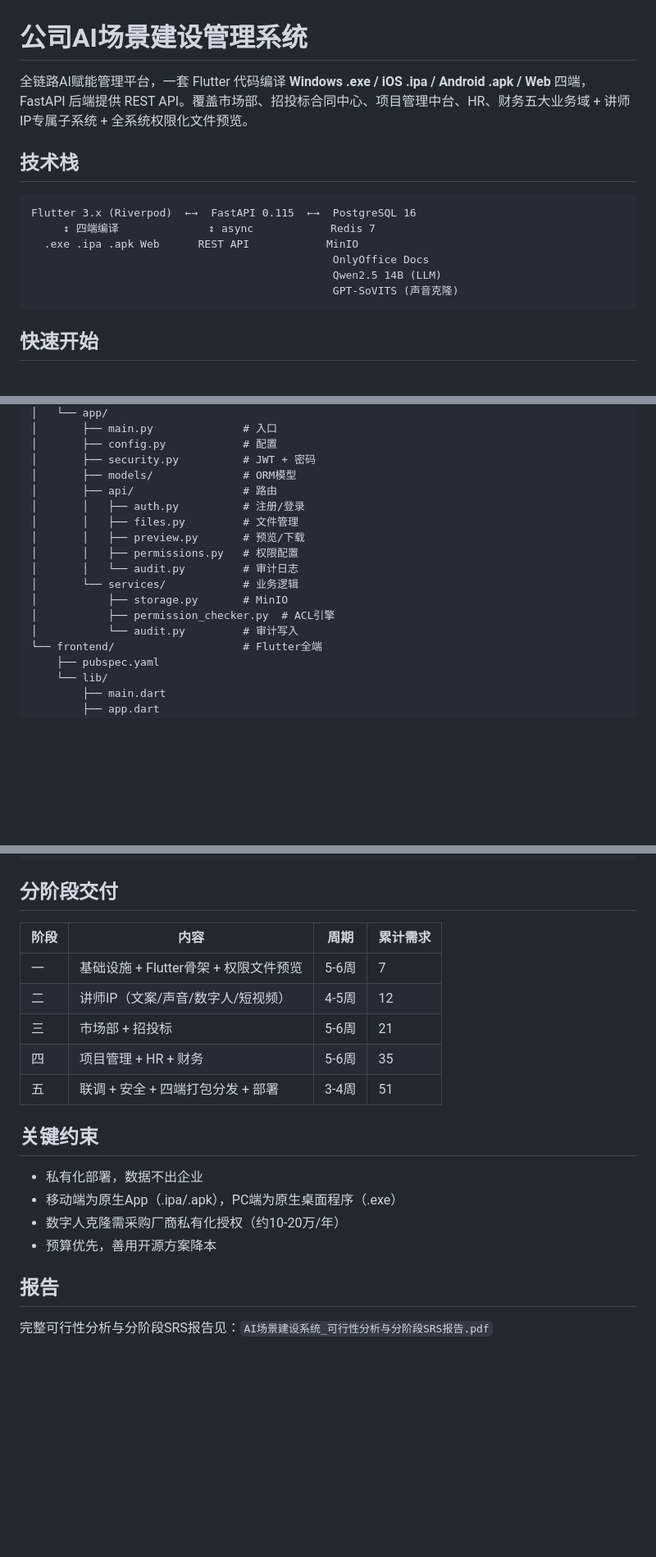
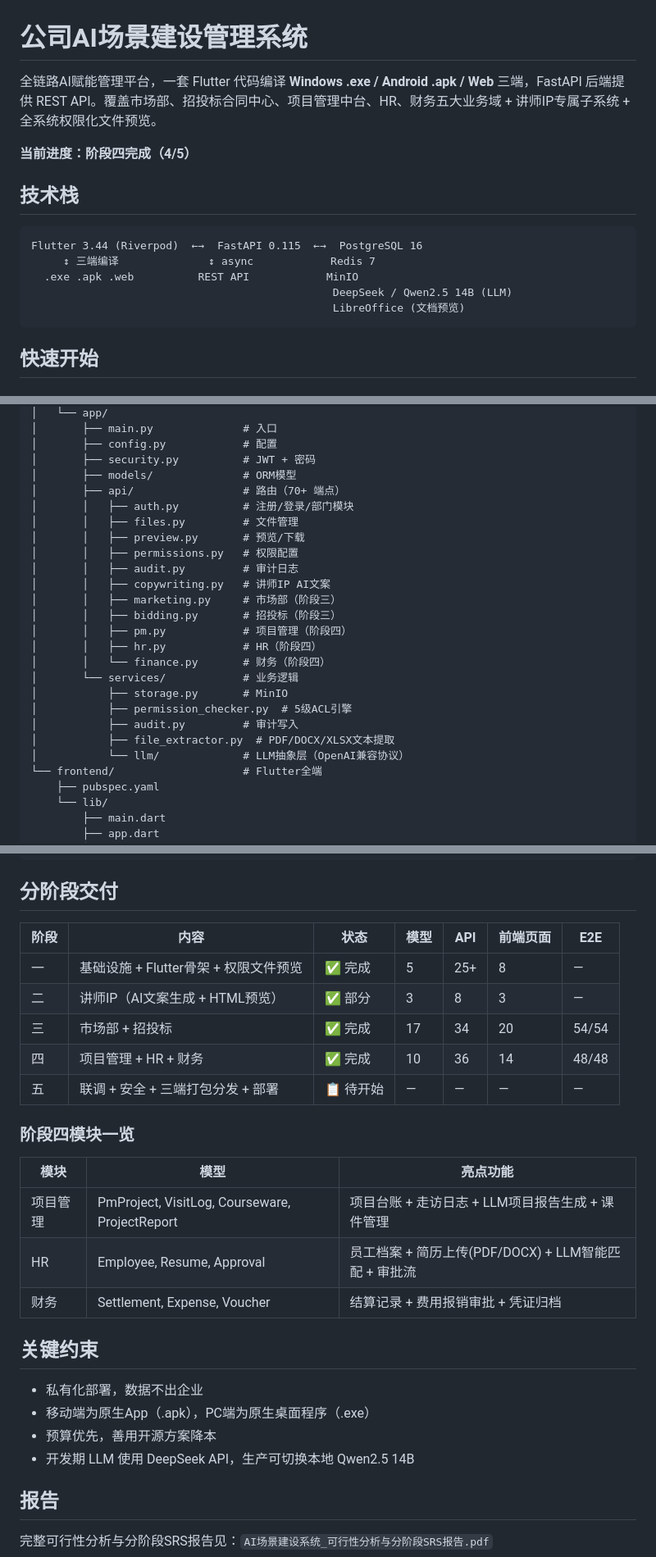
Before and after one commit to mamba4live0918/AI_manage_sys, a Markdown page: README.md, 3 parts joined by grey strips. Shown at 82% size. GitHub-like rendering; blank space fills up the shorter version.

Commit message:
docs: update README — phase 4 complete, full module/endpoint/page matrix

````diff
--- a/README.md
+++ b/README.md
@@ -1,16 +1,17 @@
 # 公司AI场景建设管理系统
 
-全链路AI赋能管理平台，一套 Flutter 代码编译 **Windows .exe / iOS .ipa / Android .apk / Web** 四端，FastAPI 后端提供 REST API。覆盖市场部、招投标合同中心、项目管理中台、HR、财务五大业务域 + 讲师IP专属子系统 + 全系统权限化文件预览。
+全链路AI赋能管理平台，一套 Flutter 代码编译 **Windows .exe / Android .apk / Web** 三端，FastAPI 后端提供 REST API。覆盖市场部、招投标合同中心、项目管理中台、HR、财务五大业务域 + 讲师IP专属子系统 + 全系统权限化文件预览。
+
+**当前进度：阶段四完成（4/5）**
 
 ## 技术栈
 
 ```
-Flutter 3.x (Riverpod)  ←→  FastAPI 0.115  ←→  PostgreSQL 16
-     ↕ 四端编译              ↕ async            Redis 7
-  .exe .ipa .apk Web      REST API            MinIO
-                                               OnlyOffice Docs
-                                               Qwen2.5 14B (LLM)
-                                               GPT-SoVITS (声音克隆)
+Flutter 3.44 (Riverpod)  ←→  FastAPI 0.115  ←→  PostgreSQL 16
+     ↕ 三端编译              ↕ async            Redis 7
+  .exe .apk .web          REST API            MinIO
+                                               DeepSeek / Qwen2.5 14B (LLM)
+                                               LibreOffice (文档预览)
 ```
 
 ## 快速开始
@@ -73,16 +74,24 @@ AI_manage_sys/
 │       ├── config.py            # 配置
 │       ├── security.py          # JWT + 密码
 │       ├── models/              # ORM模型
-│       ├── api/                 # 路由
-│       │   ├── auth.py          # 注册/登录
+│       ├── api/                 # 路由（70+ 端点）
+│       │   ├── auth.py          # 注册/登录/部门模块
 │       │   ├── files.py         # 文件管理
 │       │   ├── preview.py       # 预览/下载
 │       │   ├── permissions.py   # 权限配置
-│       │   └── audit.py         # 审计日志
+│       │   ├── audit.py         # 审计日志
+│       │   ├── copywriting.py   # 讲师IP AI文案
+│       │   ├── marketing.py     # 市场部（阶段三）
+│       │   ├── bidding.py       # 招投标（阶段三）
+│       │   ├── pm.py            # 项目管理（阶段四）
+│       │   ├── hr.py            # HR（阶段四）
+│       │   └── finance.py       # 财务（阶段四）
 │       └── services/            # 业务逻辑
 │           ├── storage.py       # MinIO
-│           ├── permission_checker.py  # ACL引擎
-│           └── audit.py         # 审计写入
+│           ├── permission_checker.py  # 5级ACL引擎
+│           ├── audit.py         # 审计写入
+│           ├── file_extractor.py  # PDF/DOCX/XLSX文本提取
+│           └── llm/             # LLM抽象层（OpenAI兼容协议）
 └── frontend/                    # Flutter全端
     ├── pubspec.yaml
     └── lib/
@@ -109,20 +118,28 @@ AI_manage_sys/
 
 ## 分阶段交付
 
-| 阶段 | 内容 | 周期 | 累计需求 |
-|------|------|------|---------|
-| 一 | 基础设施 + Flutter骨架 + 权限文件预览 | 5-6周 | 7 |
-| 二 | 讲师IP（文案/声音/数字人/短视频） | 4-5周 | 12 |
-| 三 | 市场部 + 招投标 | 5-6周 | 21 |
-| 四 | 项目管理 + HR + 财务 | 5-6周 | 35 |
-| 五 | 联调 + 安全 + 四端打包分发 + 部署 | 3-4周 | 51 |
+| 阶段 | 内容 | 状态 | 模型 | API | 前端页面 | E2E |
+|------|------|------|------|-----|---------|-----|
+| 一 | 基础设施 + Flutter骨架 + 权限文件预览 | ✅ 完成 | 5 | 25+ | 8 | — |
+| 二 | 讲师IP（AI文案生成 + HTML预览） | ✅ 部分 | 3 | 8 | 3 | — |
+| 三 | 市场部 + 招投标 | ✅ 完成 | 17 | 34 | 20 | 54/54 |
+| 四 | 项目管理 + HR + 财务 | ✅ 完成 | 10 | 36 | 14 | 48/48 |
+| 五 | 联调 + 安全 + 三端打包分发 + 部署 | 📋 待开始 | — | — | — | — |
+
+### 阶段四模块一览
+
+| 模块 | 模型 | 亮点功能 |
+|------|------|---------|
+| 项目管理 | PmProject, VisitLog, Courseware, ProjectReport | 项目台账 + 走访日志 + LLM项目报告生成 + 课件管理 |
+| HR | Employee, Resume, Approval | 员工档案 + 简历上传(PDF/DOCX) + LLM智能匹配 + 审批流 |
+| 财务 | Settlement, Expense, Voucher | 结算记录 + 费用报销审批 + 凭证归档 |
 
 ## 关键约束
 
 - 私有化部署，数据不出企业
-- 移动端为原生App（.ipa/.apk），PC端为原生桌面程序（.exe）
-- 数字人克隆需采购厂商私有化授权（约10-20万/年）
+- 移动端为原生App（.apk），PC端为原生桌面程序（.exe）
 - 预算优先，善用开源方案降本
+- 开发期 LLM 使用 DeepSeek API，生产可切换本地 Qwen2.5 14B
 
 ## 报告
 
````
